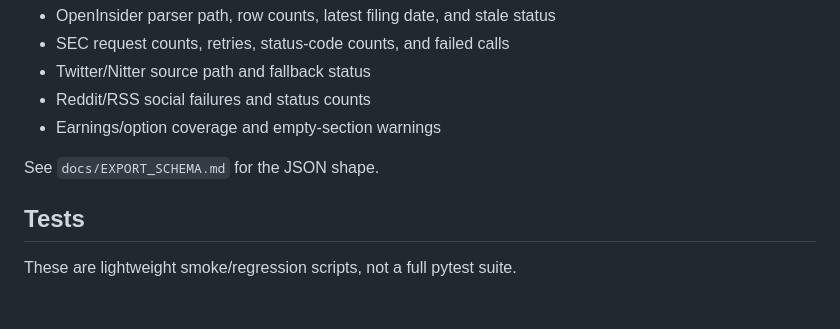
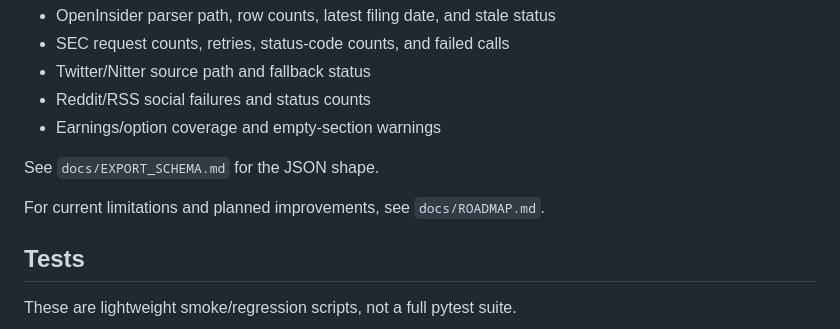
Before and after one commit to Rexyysilent/stock-market-bot, a Markdown page: README.md, the part around the change. Rendered like a GitHub page; blank space fills up the shorter version.

Commit message:
Add project roadmap

```diff
--- a/README.md
+++ b/README.md
@@ -77,6 +77,8 @@ The export health block is intentionally first-class. It currently reports:
 
 See `docs/EXPORT_SCHEMA.md` for the JSON shape.
 
+For current limitations and planned improvements, see `docs/ROADMAP.md`.
+
 ## Tests
 
 These are lightweight smoke/regression scripts, not a full pytest suite.
```
Also changed, not shown: docs/ROADMAP.md (added, +108 -0 lines).
